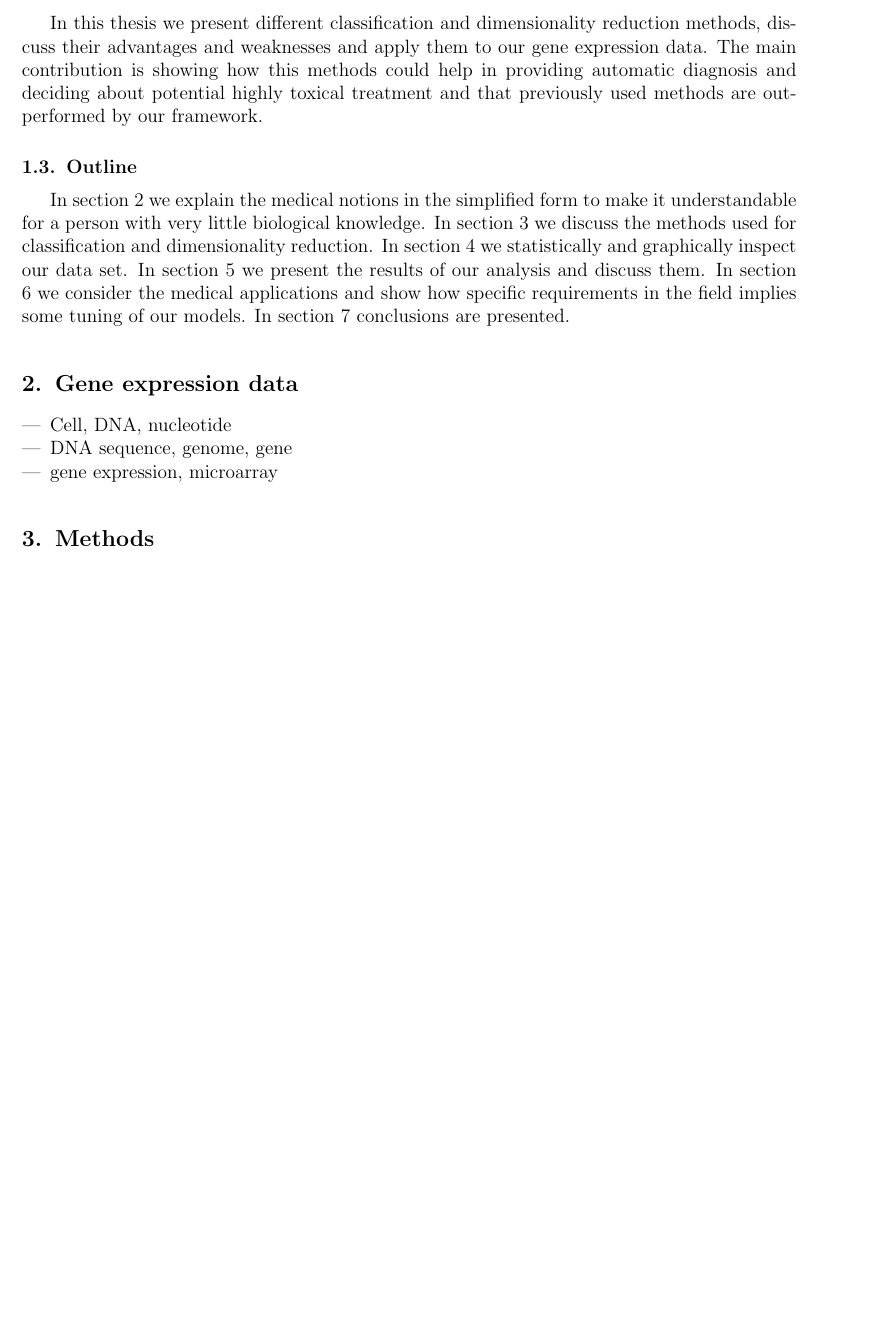
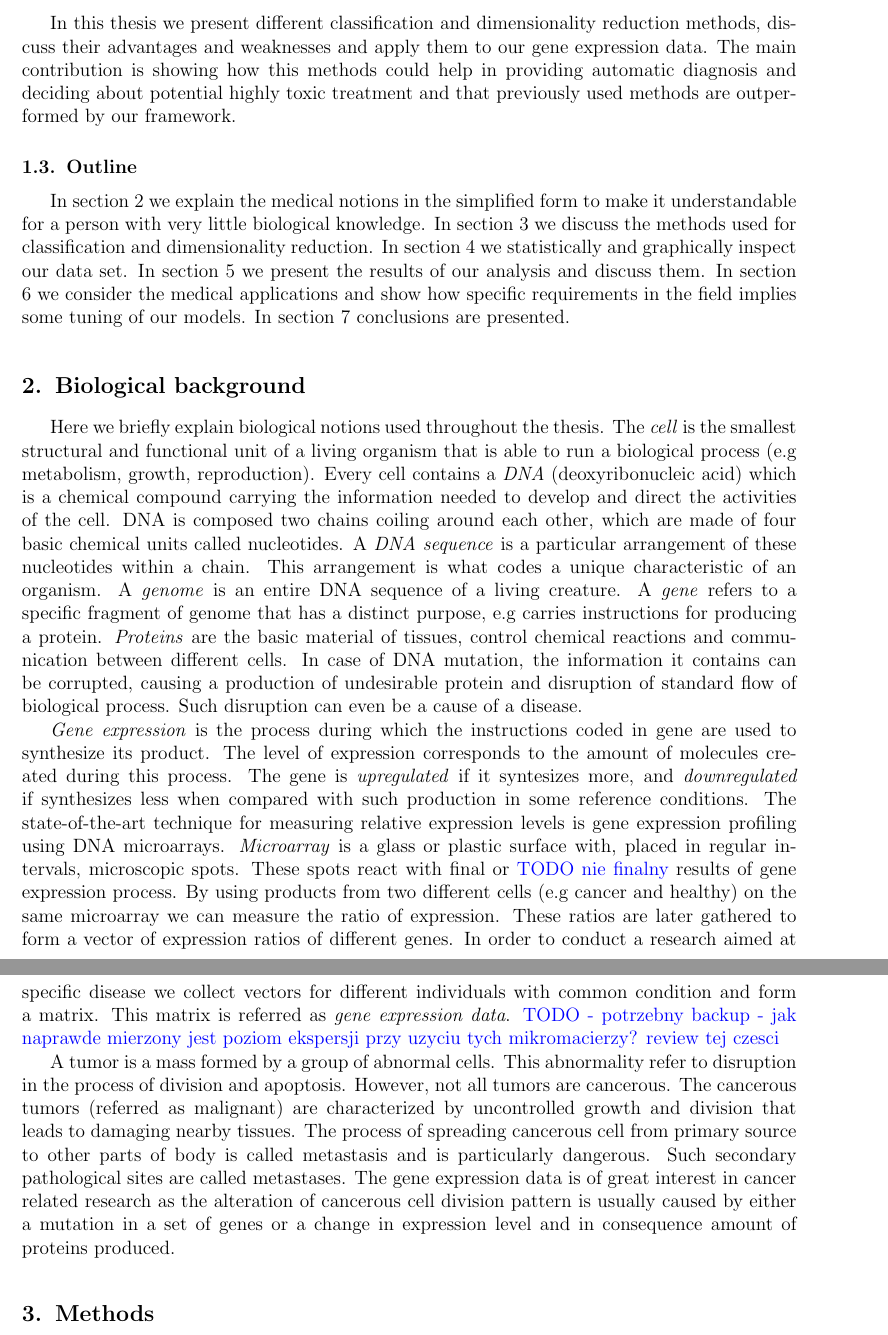
Before and after one commit to sjwilczynski/thesis, a LaTeX document (main.tex): part of page 3 of 6 before the commit and two parts of pages 3 and 4 of 7 after it, the two joined at a grey line, cut so that both start at the same text, the shorter picture padded with empty space. Compiled offline with pdfLaTeX.

Commit message:
Update on Overleaf.

```diff
--- a/main.tex
+++ b/main.tex
@@ -4,6 +4,7 @@
 \usepackage{graphicx}
 \usepackage{epstopdf}
 \usepackage{amsmath,amssymb,amsfonts,amsthm,mathtools}
+\usepackage{xcolor}
 \usepackage{bbm}
 \usepackage{hyperref}
 \usepackage{url}
@@ -59,20 +60,20 @@ One of the major problems of modern medical studies is the prediction of future
 
 \subsection{Contribution}
 
-In this thesis we present different classification and dimensionality reduction methods, discuss their advantages and weaknesses and apply them to our gene expression data. The main contribution is showing how this methods could help in providing automatic diagnosis and deciding about potential highly toxical treatment and that previously used methods are outperformed by our framework.
+In this thesis we present different classification and dimensionality reduction methods, discuss their advantages and weaknesses and apply them to our gene expression data. The main contribution is showing how this methods could help in providing automatic diagnosis and deciding about potential highly toxic treatment and that previously used methods are outperformed by our framework.
 
 \subsection{Outline}
 In section 2 we explain the medical notions in the simplified form to make it understandable for a person with very little biological knowledge. In section 3 we discuss the methods used for classification and dimensionality reduction. In section 4 we statistically and graphically inspect our data set. In section 5 we present the results of our analysis and discuss them. In section 6 we consider the medical applications and show how specific requirements in the field implies some tuning of our models. In section 7 conclusions are presented.
 
 \noindent
 
-\section{Gene expression data}
+\section{Biological background}
 
-\begin{itemize}
-    \item Cell, DNA, nucleotide
-    \item DNA sequence, genome, gene
-    \item gene expression, microarray
-\end{itemize}
+Here we briefly explain biological notions used throughout the thesis. The \textit{cell} is the smallest structural and functional unit of a living organism that is able to run a biological process (e.g metabolism, growth, reproduction). Every cell contains a \textit{DNA} (deoxyribonucleic acid) which is a chemical compound carrying the information needed to develop and direct the activities of the cell. DNA is composed two chains coiling around each other, which are made of four basic chemical units called nucleotides. A \textit{DNA sequence} is a particular arrangement of these nucleotides within a chain. This arrangement is what codes a unique characteristic of an organism. A \textit{genome} is an entire DNA sequence of a living creature. A \textit{gene} refers to a specific fragment of genome that has a distinct purpose, e.g carries instructions for producing a protein. \textit{Proteins} are the basic material of tissues, control chemical reactions and communication between different cells. In case of DNA mutation, the information it contains can be corrupted, causing a production of undesirable protein and disruption of standard flow of biological process. Such disruption can even be a cause of a disease.
+
+\textit{Gene expression} is the process during which the instructions coded in gene are used to synthesize its product. The level of expression corresponds to the amount of molecules created during this process. The gene is \textit{upregulated} if it syntesizes more, and \textit{downregulated} if synthesizes less when compared with such production in some reference conditions. The state-of-the-art technique for measuring relative expression levels is gene expression profiling using DNA microarrays. \textit{Microarray} is a glass or plastic surface with, placed in regular intervals, microscopic spots. These spots react with final or \textcolor{blue}{TODO nie finalny} results of gene expression process. By using products from two different cells (e.g cancer and healthy) on the same microarray we can measure the ratio of expression. These ratios are later gathered to form a vector of expression ratios of different genes. In order to conduct a research aimed at specific disease we collect vectors for different individuals with common condition and form a matrix. This matrix is referred as \textit{gene expression data}. \textcolor{blue}{TODO - potrzebny backup - jak naprawde mierzony jest poziom ekspersji przy uzyciu tych mikromacierzy? review tej czesci}
+
+A tumor is a mass formed by a group of abnormal cells. This abnormality refer to disruption in the process of division and apoptosis. However, not all tumors are cancerous. The cancerous tumors (referred as malignant) are characterized by uncontrolled growth and division that leads to damaging nearby tissues. The process of spreading cancerous cell from primary source to other parts of body is called metastasis and is particularly dangerous. Such secondary pathological sites are called metastases. The gene expression data is of great interest in cancer related research as the alteration of cancerous cell division pattern is usually caused by either a mutation in a set of genes or a change in expression level and in consequence amount of proteins produced.
 
 \section{Methods}
 
```
Also changed, not shown: main.tex (5 more changed lines).
